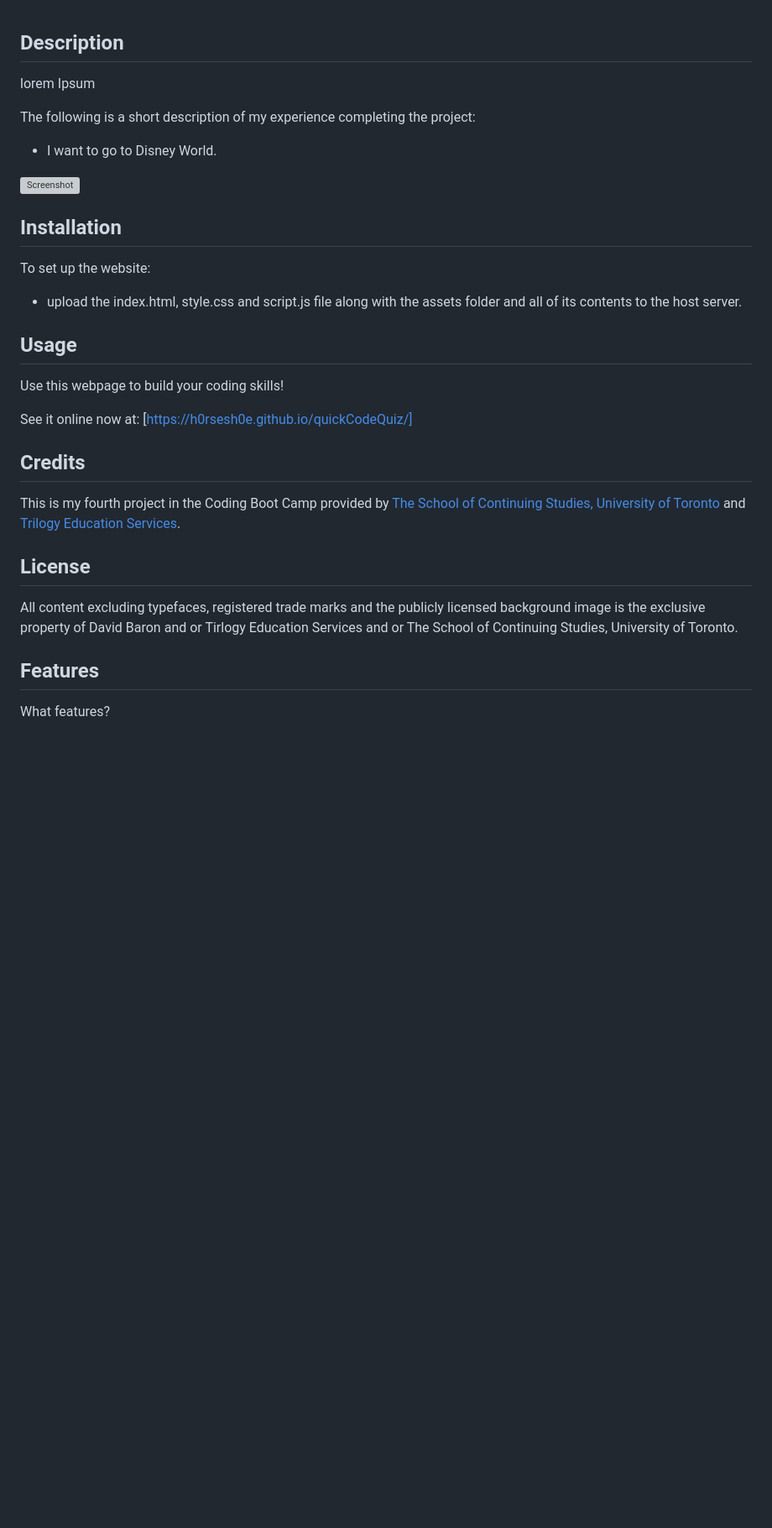
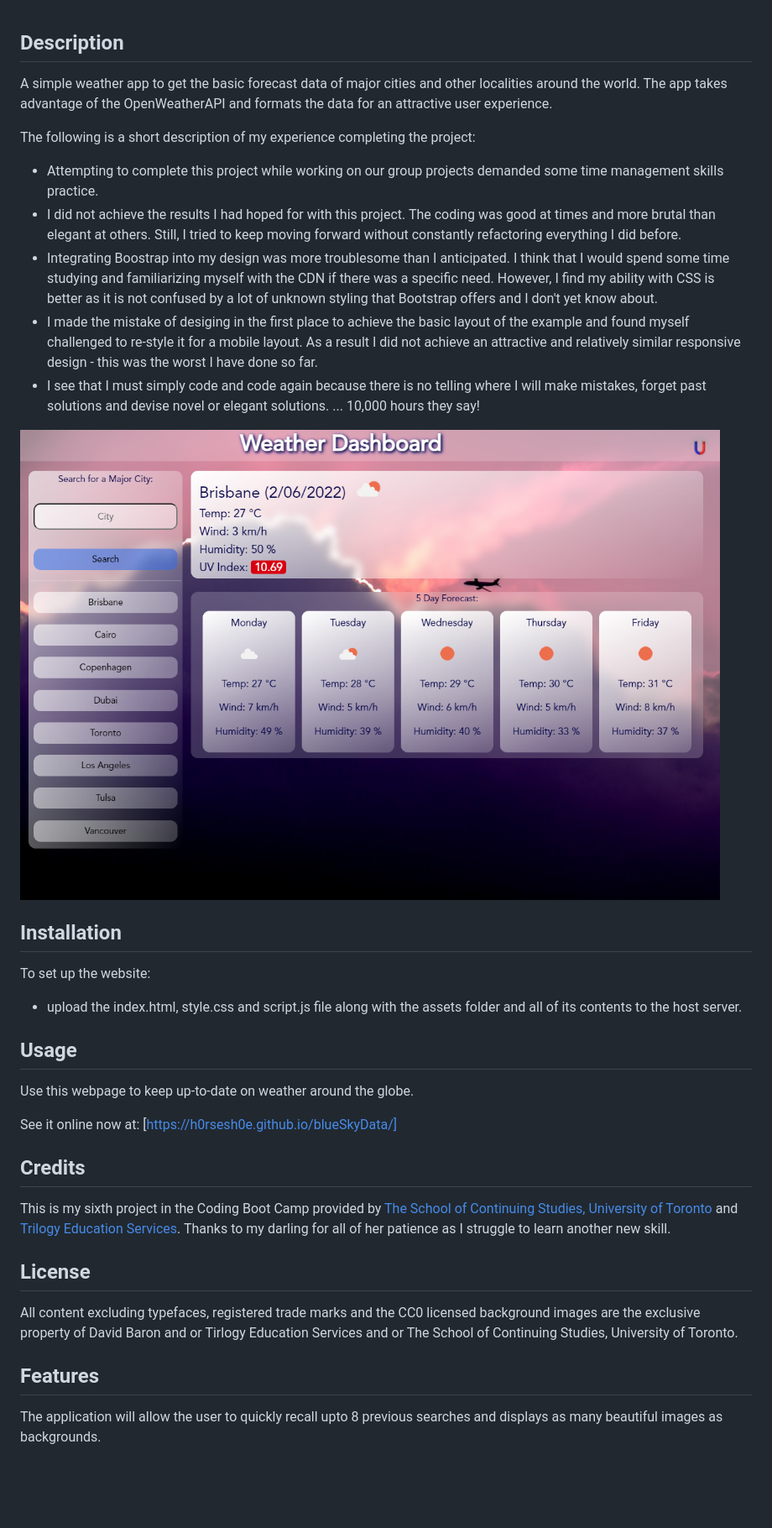
Before and after one commit to H0RSESH0E/blueSkyData, a Markdown page: README.md, the part around the change. Shown: that part at 84% size. Drawn GitHub-style; pictures changed too: assets/images/screenshot.png (added); blank space fills up the shorter version; grey boxes are pictures that could not be loaded.

```diff
--- a/README.md
+++ b/README.md
@@ -4,12 +4,15 @@
 ### [Installation](#installation)  - [Usage](#usage)  - [Credits](#credits)  - [License](#license) - [Features](#Features)
 &nbsp;
 ## Description
-lorem Ipsum
-
+A simple weather app to get the basic forecast data of major cities and other localities around the world.  The app takes advantage of the OpenWeatherAPI and formats the data for an attractive user experience.
 
 The following is a short description of my experience completing the project:
 
-- I want to go to Disney World.
+- Attempting to complete this project while working on our group projects demanded some time management skills practice.
+- I did not achieve the results I had hoped for with this project.  The coding was good at times and more brutal than elegant at others.  Still, I tried to keep moving forward without constantly refactoring everything I did before.
+- Integrating Boostrap into my design was more troublesome than I anticipated.  I think that I would spend some time studying and familiarizing myself with the CDN if there was a specific need.  However, I find my ability with CSS is better as it is not confused by a lot of unknown styling that Bootstrap offers and I don't yet know about.
+- I made the mistake of desiging in the first place to achieve the basic layout of the example and found myself challenged to re-style it for a mobile layout.  As a result I did not achieve an attractive and relatively similar responsive design - this was the worst I have done so far.
+- I see that I must simply code and code again because there is no telling where I will make mistakes, forget past solutions and devise novel or elegant solutions. ... 10,000 hours they say!
 
 ![Screenshot](./assets/images/screenshot.png)
 
@@ -17,18 +20,18 @@ The following is a short description of my experience completing the project:
 To set up the website:
  - upload the index.html, style.css and script.js file along with the assets folder and all of its contents to the host server.
 ## Usage
-Use this webpage to build your coding skills!
+Use this webpage to keep up-to-date on weather around the globe.
 
-See it online now at: [https://h0rsesh0e.github.io/quickCodeQuiz/]
+See it online now at: [https://h0rsesh0e.github.io/blueSkyData/]
 
 ## Credits
-This is my fourth project in the Coding Boot Camp provided by [The School of Continuing Studies, University of Toronto](https://learn.utoronto.ca/) and [Trilogy Education Services](https://www.trilogyed.com/).
+This is my sixth project in the Coding Boot Camp provided by [The School of Continuing Studies, University of Toronto](https://learn.utoronto.ca/) and [Trilogy Education Services](https://www.trilogyed.com/).  Thanks to my darling for all of her patience as I struggle to learn another new skill.
 
 ## License
-All content excluding typefaces, registered trade marks and the publicly licensed background image is the exclusive property of David Baron and or Tirlogy Education Services and or The School of Continuing Studies, University of Toronto.
+All content excluding typefaces, registered trade marks and the CC0 licensed background images are the exclusive property of David Baron and or Tirlogy Education Services and or The School of Continuing Studies, University of Toronto.
 
 ## Features
-What features?
+The application will allow the user to quickly recall upto 8 previous searches and displays as many beautiful images as backgrounds.
 
 
 
```
Also changed, not shown: 3 other files.
